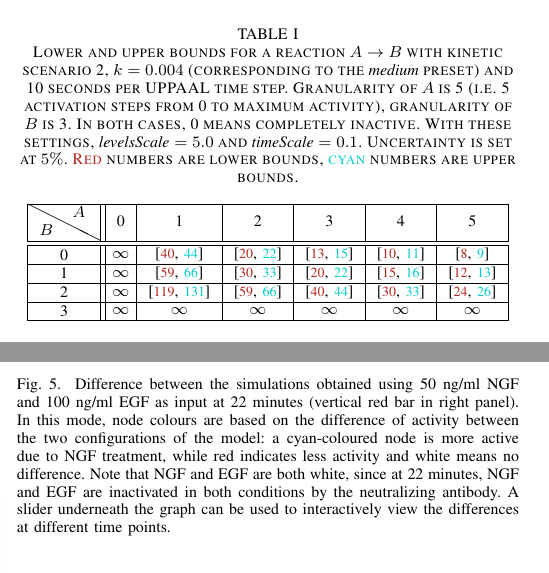
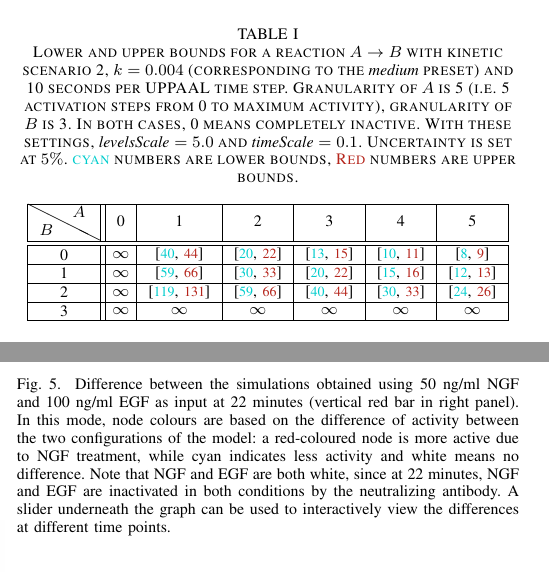
Before and after one commit to sschivo/Paper_IEEE_BIBE2012_Journal, a LaTeX paper (Paper.tex): two parts of the columns of pages 3 and 6 of 7, joined at a grey line, cut so that both start at the same text. Compiled offline with pdfLaTeX.

Commit message:
Scale now changed to Blue-Yellow-Red. Also, some text adjustments

```diff
--- a/Paper.tex
+++ b/Paper.tex
@@ -302,17 +302,17 @@ bounds table for a reaction $A \rightarrow B$, using scenario 2.
 \caption{Lower and upper bounds for a reaction $A \rightarrow B$ with kinetic scenario 2, $k = 0.004$ (corresponding to the \emph{medium} preset)
 and 10 seconds per UPPAAL time step. Granularity of $A$ is 5 (i.e. 5 activation steps from 0 to maximum activity), granularity of $B$ is 3. In both cases,
 0 means completely inactive. With these settings, $\mbox{\it levelsScale} = 5.0$ and $\mbox{\it timeScale} = 0.1$. Uncertainty is set at $5 \%$.
-{\color{BrickRed}Red} numbers are lower bounds, {\color{ourBlue} cyan} numbers are upper bounds.}\label{tab:lower-upper-bounds}
+{\color{ourBlue} cyan} numbers are lower bounds, {\color{BrickRed}Red} numbers are upper bounds.}\label{tab:lower-upper-bounds}
 \centering
     \begin{tabular}{|c||c|c|c|c|c|c|}
       \hline
       {\backslashbox[2em]{$B$\kern-2em}{\kern-1em$A$}} & \makebox[.5em]{0} & \makebox[.5em]{1} & \makebox[.5em]{2} & \makebox[.5em]{3} & \makebox[.5em]{4} & \makebox[.5em]{5} \\
       \hline\hline
-      \begin{minipage}[c][1em][c]{1em}\centering 0\end{minipage} & \makebox[.5em]{$\infty$} & [{\scriptsize\color{BrickRed}40}, {\scriptsize\color{ourBlue}44}] & [{\scriptsize\color{BrickRed}20}, {\scriptsize\color{ourBlue}22}] & [{\scriptsize\color{BrickRed}13}, {\scriptsize\color{ourBlue}15}] & [{\scriptsize\color{BrickRed}10}, {\scriptsize\color{ourBlue}11}] & [{\scriptsize\color{BrickRed}8}, {\scriptsize\color{ourBlue}9}] \\
+      \begin{minipage}[c][1em][c]{1em}\centering 0\end{minipage} & \makebox[.5em]{$\infty$} & [{\scriptsize\color{ourBlue}40}, {\scriptsize\color{BrickRed}44}] & [{\scriptsize\color{ourBlue}20}, {\scriptsize\color{BrickRed}22}] & [{\scriptsize\color{ourBlue}13}, {\scriptsize\color{BrickRed}15}] & [{\scriptsize\color{ourBlue}10}, {\scriptsize\color{BrickRed}11}] & [{\scriptsize\color{ourBlue}8}, {\scriptsize\color{BrickRed}9}] \\
       \hline
-      \begin{minipage}[c][1em][c]{1em}\centering 1\end{minipage} & \makebox[.5em]{$\infty$} & [{\scriptsize\color{BrickRed}59}, {\scriptsize\color{ourBlue}66}] & [{\scriptsize\color{BrickRed}30}, {\scriptsize\color{ourBlue}33}] & [{\scriptsize\color{BrickRed}20}, {\scriptsize\color{ourBlue}22}] & [{\scriptsize\color{BrickRed}15}, {\scriptsize\color{ourBlue}16}] & [{\scriptsize\color{BrickRed}12}, {\scriptsize\color{ourBlue}13}] \\
+      \begin{minipage}[c][1em][c]{1em}\centering 1\end{minipage} & \makebox[.5em]{$\infty$} & [{\scriptsize\color{ourBlue}59}, {\scriptsize\color{BrickRed}66}] & [{\scriptsize\color{ourBlue}30}, {\scriptsize\color{BrickRed}33}] & [{\scriptsize\color{ourBlue}20}, {\scriptsize\color{BrickRed}22}] & [{\scriptsize\color{ourBlue}15}, {\scriptsize\color{BrickRed}16}] & [{\scriptsize\color{ourBlue}12}, {\scriptsize\color{BrickRed}13}] \\
       \hline
-      \begin{minipage}[c][1em][c]{1em}\centering 2\end{minipage} & \makebox[.5em]{$\infty$} & [{\scriptsize\color{BrickRed}119}, {\scriptsize\color{ourBlue}131}] & [{\scriptsize\color{BrickRed}59}, {\scriptsize\color{ourBlue}66}] & [{\scriptsize\color{BrickRed}40}, {\scriptsize\color{ourBlue}44}] & [{\scriptsize\color{BrickRed}30}, {\scriptsize\color{ourBlue}33}] & [{\scriptsize\color{BrickRed}24}, {\scriptsize\color{ourBlue}26}] \\
+      \begin{minipage}[c][1em][c]{1em}\centering 2\end{minipage} & \makebox[.5em]{$\infty$} & [{\scriptsize\color{ourBlue}119}, {\scriptsize\color{BrickRed}131}] & [{\scriptsize\color{ourBlue}59}, {\scriptsize\color{BrickRed}66}] & [{\scriptsize\color{ourBlue}40}, {\scriptsize\color{BrickRed}44}] & [{\scriptsize\color{ourBlue}30}, {\scriptsize\color{BrickRed}33}] & [{\scriptsize\color{ourBlue}24}, {\scriptsize\color{BrickRed}26}] \\
       \hline
       \begin{minipage}[c][1em][c]{1em}\centering 3\end{minipage} & \makebox[.5em]{$\infty$} & $\infty$ & $\infty$ & $\infty$ & $\infty$ & $\infty$\\
       \hline
```
Also changed, not shown: Paper.pdf, images/mapk_model_diff.png (added), images/mapk_model_egf.png (added), Paper.tex (6 more changed lines).
